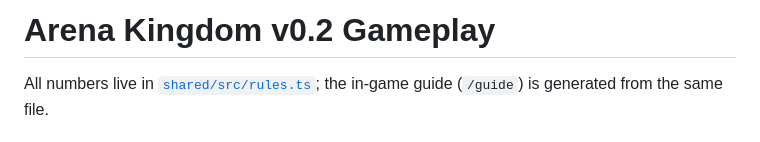
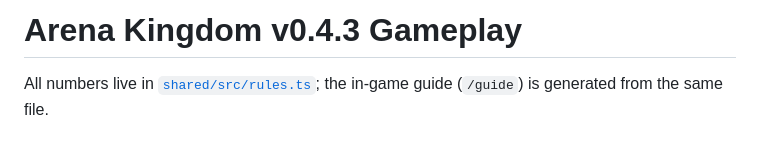
Before and after one commit to JackSilver08/Arena-Kingdom, a Markdown page: docs/GAMEPLAY.md, the part around the change. Drawn GitHub-style.

Commit message:
docs: align gameplay guide version with tactical fallback release

```diff
--- a/docs/GAMEPLAY.md
+++ b/docs/GAMEPLAY.md
@@ -1,4 +1,4 @@
-# Arena Kingdom v0.2 Gameplay
+# Arena Kingdom v0.4.3 Gameplay
 
 All numbers live in [`shared/src/rules.ts`](../shared/src/rules.ts); the in-game guide (`/guide`) is generated from the same file.
 
```
